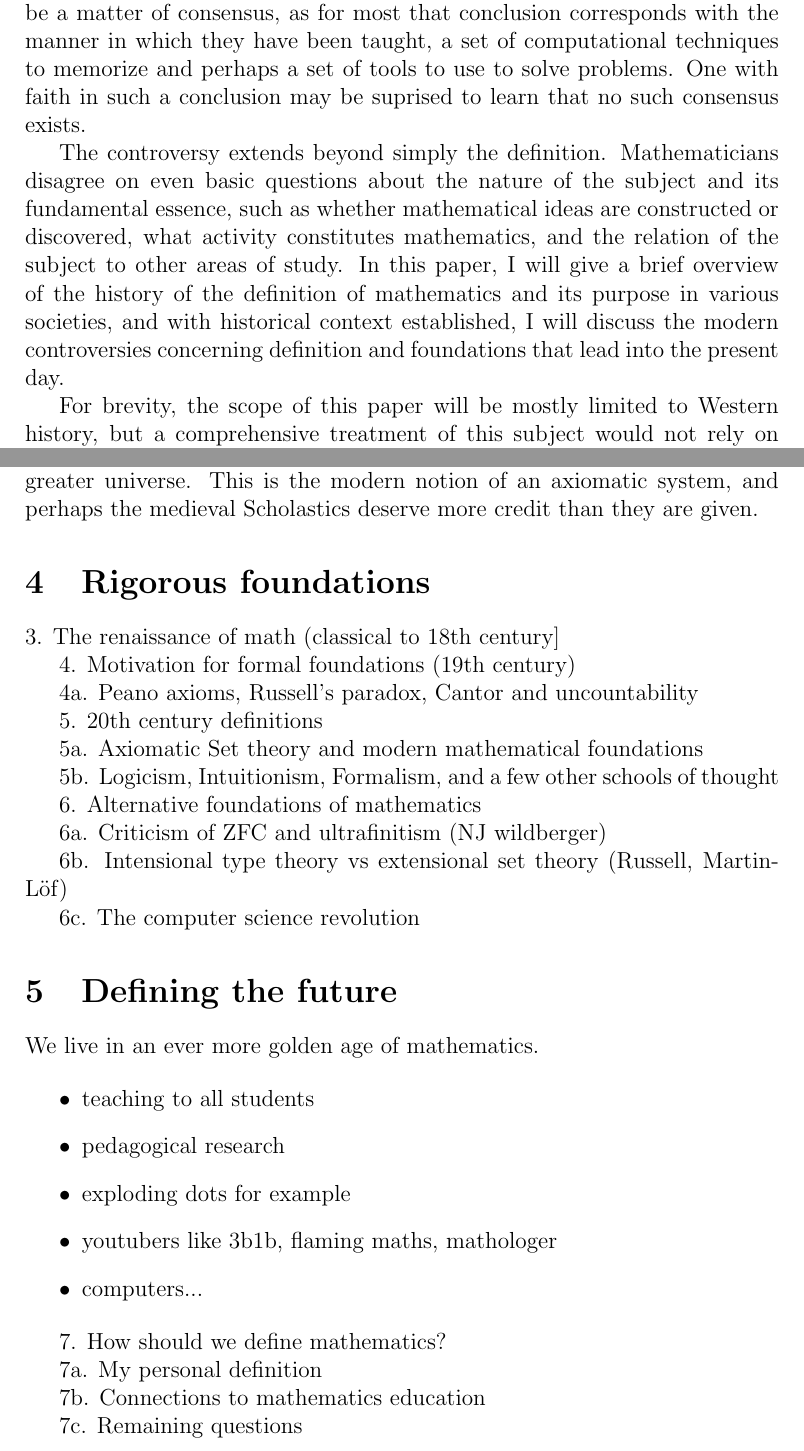
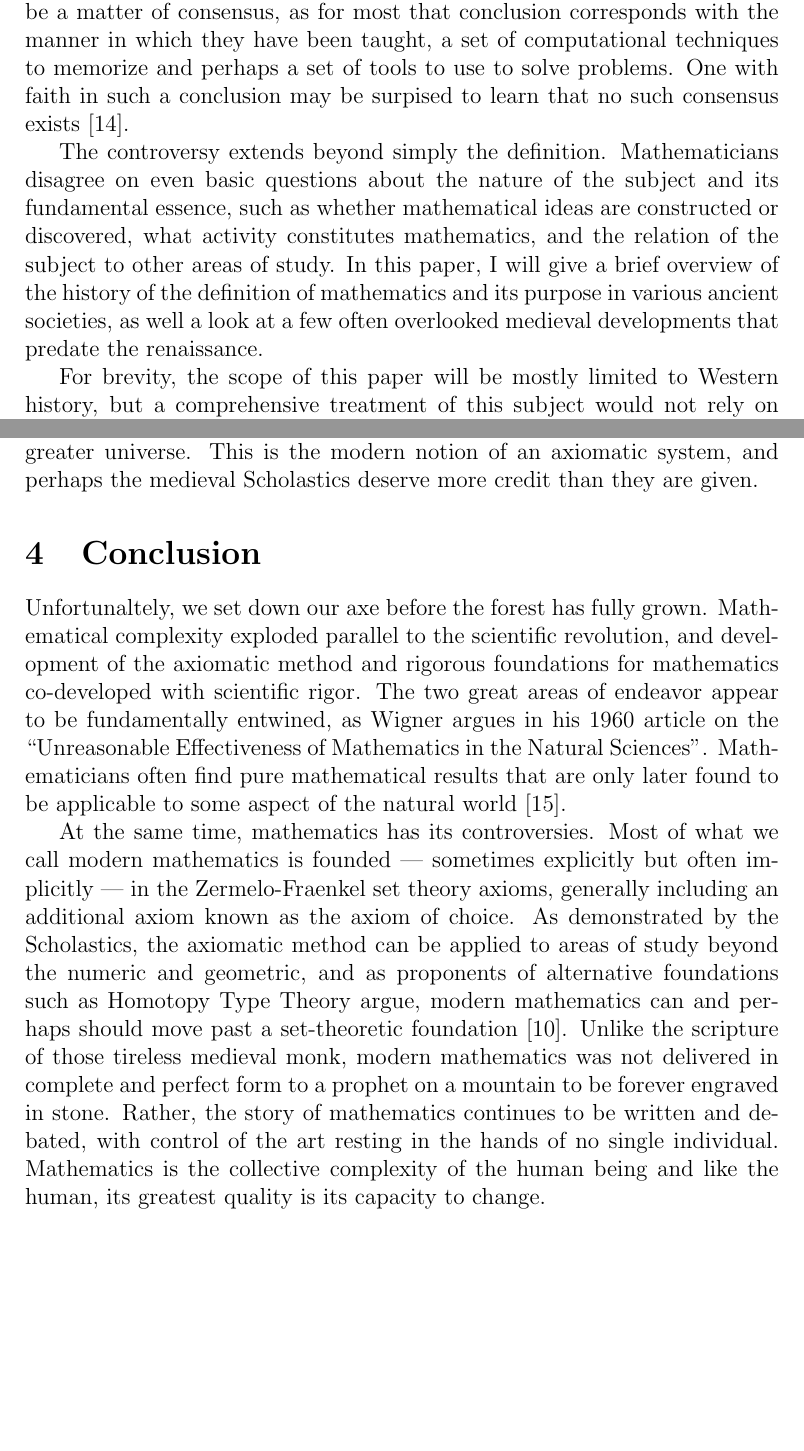
Before and after one commit to theyoyojo/MATH4350, a LaTeX document (paper/paper.tex, which reads paper/paper.bib): two parts of pages 1 and 8 of 10, joined at a grey line, cut so that both start at the same text, the shorter picture padded with empty space. Compiled offline with pdfLaTeX.

Commit message:
add conclusion and switch things up a bit

```diff
--- a/paper/paper.bib
+++ b/paper/paper.bib
@@ -107,0 +125,2 @@ note = {(Accessed on 08/05/2020)}
+  number = {1},
+  pages = {1--14},
@@ -107,0 +132 @@ note = {(Accessed on 08/05/2020)}
+@article{ladyman,
--- a/paper/paper.tex
+++ b/paper/paper.tex
@@ -2,7 +2,7 @@
 % \usepackage[margin=1in]{geometry}
 \usepackage{graphicx, url}
 
-\title{Raising An Axe to the Axioms \\ \small An investigation into the definition and foundations of mathematics}
+\title{Raising An Axe to the Axioms \\ \small An investigation into the definition and foundations of mathematics before the European renaissance}
 \author{Joel Savitz}
 
 \begin{document}
@@ -31,8 +31,8 @@ with the manner in which they have been taught,
 a set of computational techniques to memorize and
 perhaps a set of tools to use to solve problems.
 One with faith in such a conclusion
-may be suprised to learn that
-no such consensus exists.
+may be surpised to learn that
+no such consensus exists \cite{tobies}.
 
 The controversy extends
 beyond simply the definition.
@@ -48,11 +48,9 @@ to other areas of study.
 In this paper,
 I will give a brief overview
 of the history of the definition of mathematics
-and its purpose in various societies,
-and with historical context established,
-I will discuss the modern controversies
-concerning definition and foundations
-that lead into the present day.
+and its purpose in various ancient societies,
+as well a look at a few often overlooked
+medieval developments that predate the renaissance.
 
 For brevity, the scope of this paper
 will be mostly limited
@@ -431,48 +429,98 @@ but disconnected to the greater universe.
 This is the modern notion of an axiomatic system,
 and perhaps the medieval Scholastics deserve more credit than they are given.
 
+\section{Conclusion}
 
-\section{Rigorous foundations}
+Unfortunaltely, we set down our axe
+before the forest has fully grown.
+Mathematical complexity exploded
+parallel to the scientific revolution,
+and development of the axiomatic method
+and rigorous foundations for mathematics
+co-developed with scientific rigor.
+The two great areas of endeavor
+appear to be fundamentally entwined,
+as Wigner argues in his 1960 article
+on the ``Unreasonable Effectiveness
+of Mathematics in the Natural Sciences''.
+Mathematicians often find pure mathematical results
+that are only later found to be applicable
+to some aspect of the natural world \cite{wigner}.
 
-3. The renaissance of math (classical to 18th century]
+At the same time,
+mathematics has its controversies.
+Most of what we call modern mathematics
+is founded ---
+sometimes explicitly but often implicitly ---
+in the Zermelo-Fraenkel set theory axioms,
+generally including an additional axiom
+known as the axiom of choice.
+As demonstrated by the Scholastics,
+the axiomatic method can be applied to
+areas of study beyond the numeric and geometric,
+and as proponents of alternative foundations
+such as Homotopy Type Theory argue,
+modern mathematics can and perhaps should
+move past a set-theoretic foundation \cite{ladyman}.
+Unlike the scripture of
+those tireless medieval monk,
+modern mathematics was not delivered
+in complete and perfect form
+to a prophet on a mountain
+to be forever engraved in stone.
+Rather, the story of mathematics
+continues to be written and debated,
+with control of the art resting
+in the hands of
+no single individual.
+Mathematics is the collective complexity
+of the human being
+and like the human,
+its greatest quality
+is its capacity to change.
 
-4. Motivation for formal foundations (19th century)
 
-4a. Peano axioms, Russell's paradox, Cantor and uncountability
+% \section{Rigorous foundations}
 
-5. 20th century definitions
+% 3. The renaissance of math (classical to 18th century]
 
-5a. Axiomatic Set theory and modern mathematical foundations
+% 4. Motivation for formal foundations (19th century)
 
-5b. Logicism, Intuitionism, Formalism, and a few other schools of thought
+% 4a. Peano axioms, Russell's paradox, Cantor and uncountability
 
-6. Alternative foundations of mathematics
+% 5. 20th century definitions
 
-6a. Criticism of ZFC and ultrafinitism (NJ wildberger)
+% 5a. Axiomatic Set theory and modern mathematical foundations
 
-6b. Intensional type theory vs extensional set theory (Russell, Martin-Löf)
+% 5b. Logicism, Intuitionism, Formalism, and a few other schools of thought
 
-6c. The computer science revolution
+% 6. Alternative foundations of mathematics
 
-\section{Defining the future}
+% 6a. Criticism of ZFC and ultrafinitism (NJ wildberger)
 
-We live in an ever more golden age of mathematics.
+% 6b. Intensional type theory vs extensional set theory (Russell, Martin-Löf)
 
-\begin{itemize}
-	\item teaching to all students
-	\item pedagogical research
-	\item exploding dots for example
-	\item youtubers like 3b1b, flaming maths, mathologer
-	\item computers...
-\end{itemize}
+% 6c. The computer science revolution
 
-7. How should we define mathematics?
+% \section{Defining the future}
 
-7a. My personal definition
+% We live in an ever more golden age of mathematics.
 
-7b. Connections to mathematics education
+% \begin{itemize}
+% 	\item teaching to all students
+% 	\item pedagogical research
+% 	\item exploding dots for example
+% 	\item youtubers like 3b1b, flaming maths, mathologer
+% 	\item computers...
+% \end{itemize}
 
-7c. Remaining questions
+% 7. How should we define mathematics?
+
+% 7a. My personal definition
+
+% 7b. Connections to mathematics education
+
+% 7c. Remaining questions
 
 \bibliographystyle{plain}
 \bibliography{paper}
```
Also changed, not shown: paper/paper.pdf, paper/paper.bib (32 more changed lines), paper/paper.tex (2 more changed lines).
